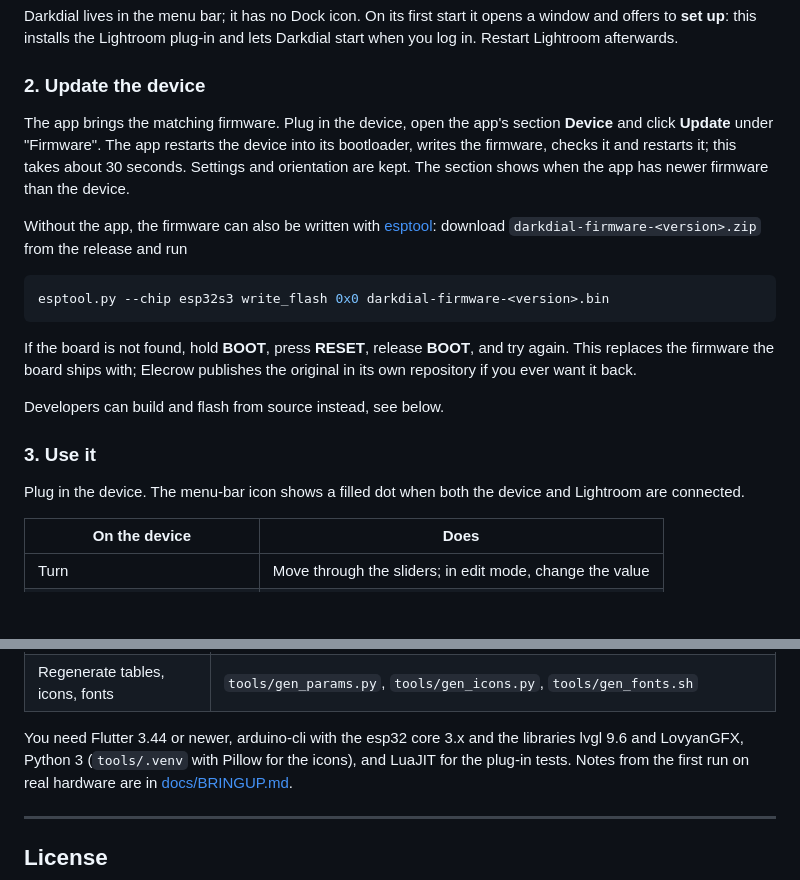
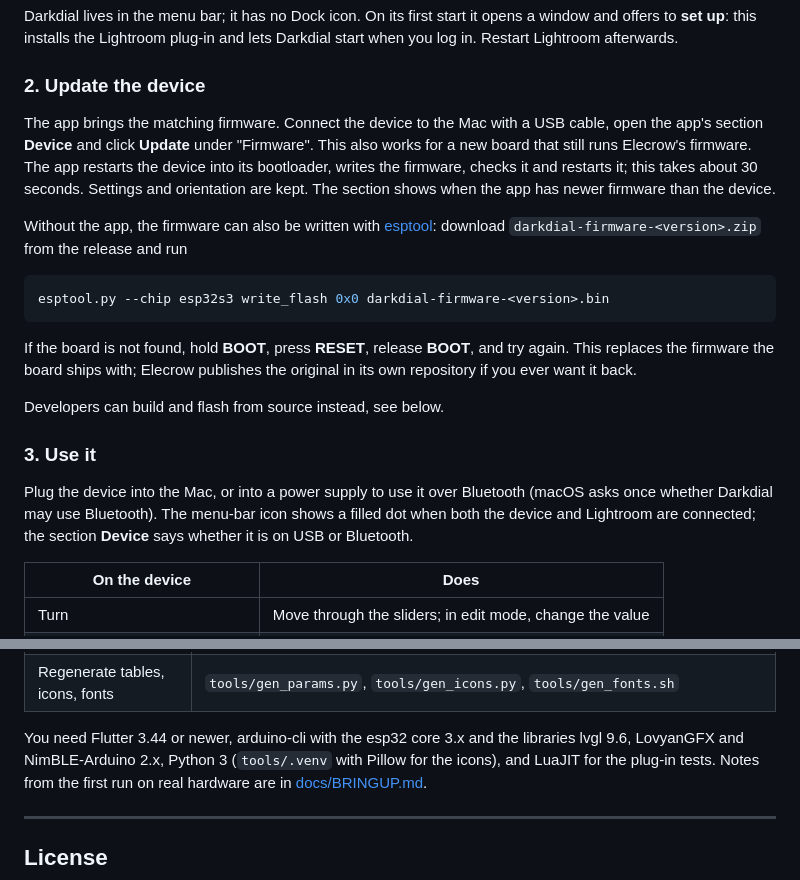
Before and after one commit to MrNash23/DarkDial, a Markdown page: README.md, 2 parts joined by grey strips. Drawn GitHub-style; blank space fills up the shorter version.

```diff
--- a/README.md
+++ b/README.md
@@ -135,8 +136,10 @@ and lets Darkdial start when you log in. Restart Lightroom afterwards.
 
 ### 2. Update the device
 
-The app brings the matching firmware. Plug in the device, open the app's
-section **Device** and click **Update** under "Firmware". The app restarts
+The app brings the matching firmware. Connect the device to the Mac with a
+USB cable, open the app's section **Device** and click **Update** under
+"Firmware". This also works for a new board that still runs Elecrow's
+firmware. The app restarts
 the device into its bootloader, writes the firmware, checks it and restarts
 it; this takes about 30 seconds. Settings and orientation are kept. The
 section shows when the app has newer firmware than the device.
@@ -157,8 +160,10 @@ Developers can build and flash from source instead, see below.
 
 ### 3. Use it
 
-Plug in the device. The menu-bar icon shows a filled dot when both the device
-and Lightroom are connected.
+Plug the device into the Mac, or into a power supply to use it over
+Bluetooth (macOS asks once whether Darkdial may use Bluetooth). The
+menu-bar icon shows a filled dot when both the device and Lightroom are
+connected; the section **Device** says whether it is on USB or Bluetooth.
 
 | On the device | Does |
 | --- | --- |
@@ -266,7 +276,7 @@ screens are rendered headless into `firmware/host/snapshots/`.
 | Regenerate tables, icons, fonts | `tools/gen_params.py`, `tools/gen_icons.py`, `tools/gen_fonts.sh` |
 
 You need Flutter 3.44 or newer, arduino-cli with the esp32 core 3.x and the
-libraries lvgl 9.6 and LovyanGFX, Python 3 (`tools/.venv` with Pillow for the
+libraries lvgl 9.6, LovyanGFX and NimBLE-Arduino 2.x, Python 3 (`tools/.venv` with Pillow for the
 icons), and LuaJIT for the plug-in tests. Notes from the first run on real
 hardware are in [docs/BRINGUP.md](docs/BRINGUP.md).
 
```
Also changed, not shown: other parts of README.md (+18 -12 lines).
